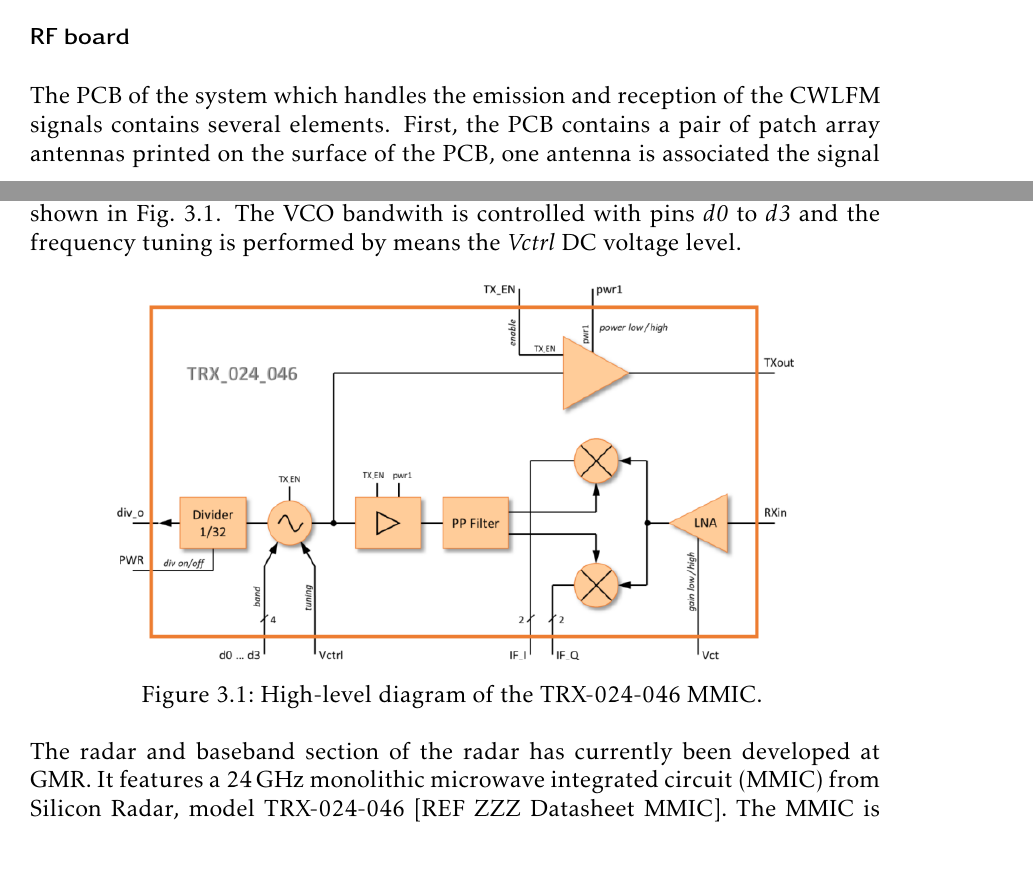
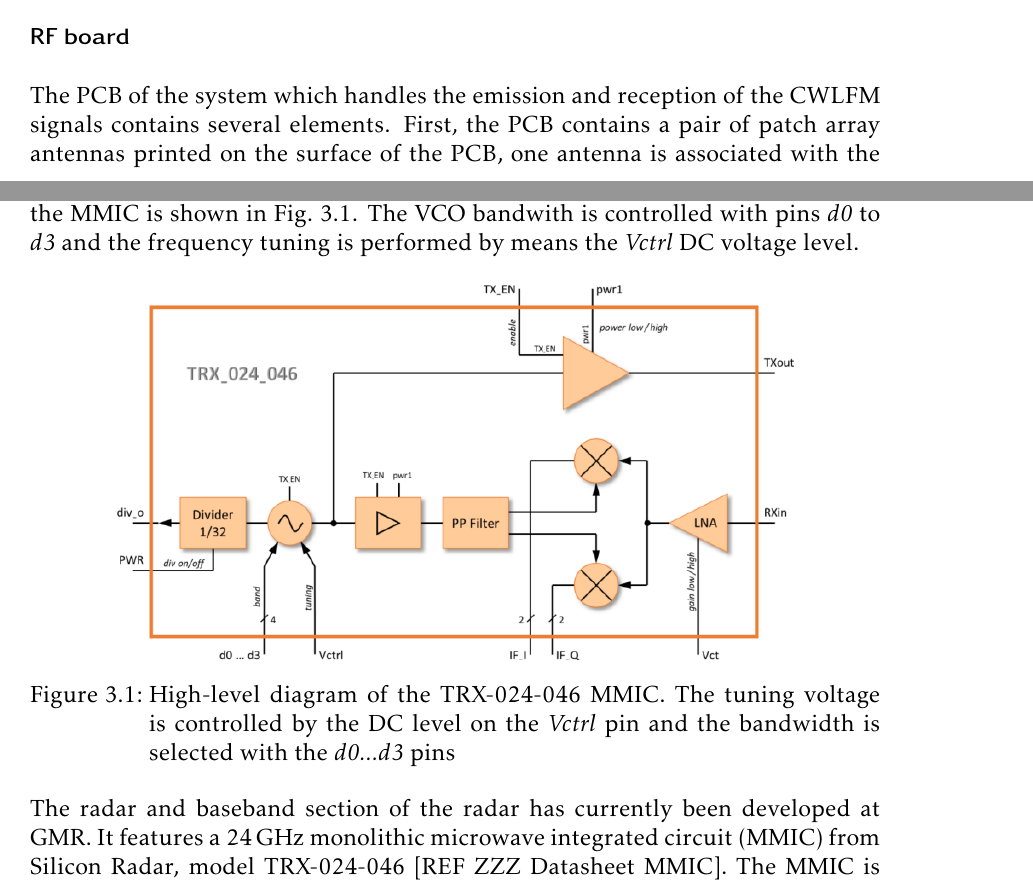
Before and after one commit to mooncos/tfg, a LaTeX thesis (main.tex, which reads chapters/radar.tex): two parts of pages 26 and 27 of 40, joined at a grey line, cut so that both start at the same text. Compiled offline with pdfLaTeX.

Commit message:
autosave 07/12/2022-17:13:19

```diff
--- a/chapters/radar.tex
+++ b/chapters/radar.tex
@@ -32,12 +32,12 @@ With these constraints, it is possible to obtain the minimum sampling frequencie
 In this section, the hardware of the currently used radar node at GMR is described.
 \subsubsection{RF board}
 
-The PCB of the system which handles the emission and reception of the CWLFM signals contains several elements. First, the PCB contains a pair of patch array antennas printed on the surface of the PCB, one antenna is associated the signal transmission while the other is related to the reception of the rebound signal from the target. The antennas are connected to a monolithic microwave integrated circuit (MMIC) which provides an output signal for transmission and intermediate frequency (IF) signals after reception. The high-level diagram of the MMIC is shown in \cref{fig:block_mmic}. The VCO bandwith is controlled with pins \textit{d0} to \textit{d3} and the frequency tuning is performed by means the \textit{Vctrl} DC voltage level.
+The PCB of the system which handles the emission and reception of the CWLFM signals contains several elements. First, the PCB contains a pair of patch array antennas printed on the surface of the PCB, one antenna is associated with the signal transmission while the other is related to the reception of the rebound signal from the target. The antennas are connected to a monolithic microwave integrated circuit (MMIC) which provides an output signal for transmission and intermediate frequency (IF) signals after reception. The high-level diagram of the MMIC is shown in \cref{fig:block_mmic}. The VCO bandwith is controlled with pins \textit{d0} to \textit{d3} and the frequency tuning is performed by means the \textit{Vctrl} DC voltage level.
 
 \begin{figure}[ht]
 	\centering
 	\includegraphics[width=0.8\linewidth]{block_mmic_datasheet.png}
-	\caption{High-level diagram of the TRX-024-046 MMIC.  \label{fig:block_mmic}}
+	\caption{High-level diagram of the TRX-024-046 MMIC. The tuning voltage is controlled by the DC level on the \textit{Vctrl} pin and the bandwidth is selected with the \textit{d0...d3} pins \label{fig:block_mmic}}
 \end{figure}
 
 The radar and baseband section of the radar has currently been developed at GMR. It features a \SI{24}{\giga\hertz} monolithic microwave integrated circuit (MMIC) from Silicon Radar, model TRX-024-046 [REF ZZZ Datasheet MMIC]. The MMIC is integrated into a PCB with a patch antenna, part of an evaluation kit from Silicon Radar, model SiRad Easy \change{Poner bien el modelo del evalkit y añadir referencia}. A picture of the integrated antenna and MMIC PCB is shown in \cref{fig:mmic}. The different parts of this PCB are outlined in the picture.
```
